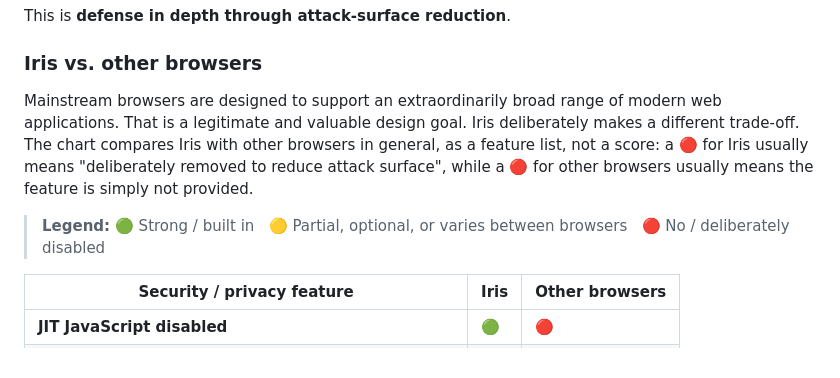
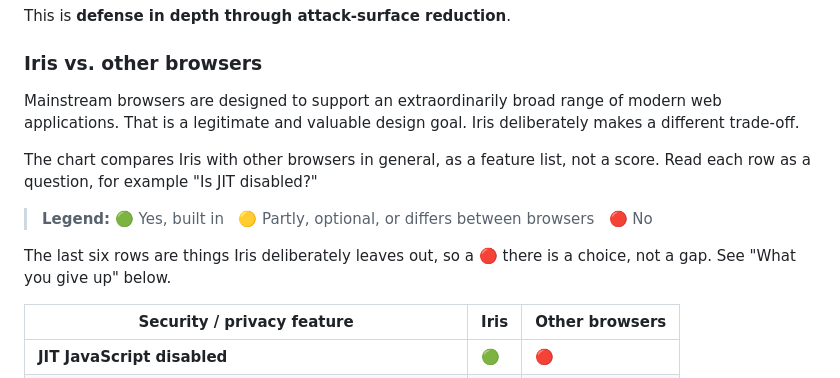
Before and after one commit to jegly/iris, a Markdown page: README.md, the part around the change. Rendered like a GitHub page.

Commit message:
README: clearer chart legend

```diff
--- a/README.md
+++ b/README.md
@@ -97,9 +97,13 @@ This is **defense in depth through attack-surface reduction**.
 
 ### Iris vs. other browsers
 
-Mainstream browsers are designed to support an extraordinarily broad range of modern web applications. That is a legitimate and valuable design goal. Iris deliberately makes a different trade-off. The chart compares Iris with other browsers in general, as a feature list, not a score: a 🔴 for Iris usually means "deliberately removed to reduce attack surface", while a 🔴 for other browsers usually means the feature is simply not provided.
+Mainstream browsers are designed to support an extraordinarily broad range of modern web applications. That is a legitimate and valuable design goal. Iris deliberately makes a different trade-off.
 
-> **Legend:** 🟢 Strong / built in &nbsp; 🟡 Partial, optional, or varies between browsers &nbsp; 🔴 No / deliberately disabled
+The chart compares Iris with other browsers in general, as a feature list, not a score. Read each row as a question, for example "Is JIT disabled?"
+
+> **Legend:** 🟢 Yes, built in &nbsp; 🟡 Partly, optional, or differs between browsers &nbsp; 🔴 No
+
+The last six rows are things Iris deliberately leaves out, so a 🔴 there is a choice, not a gap. See "What you give up" below.
 
 | Security / privacy feature | **Iris** | Other browsers |
 | --- | --- | --- |
```
Also changed, not shown: website/readme-top.md (+6 -2 lines).
